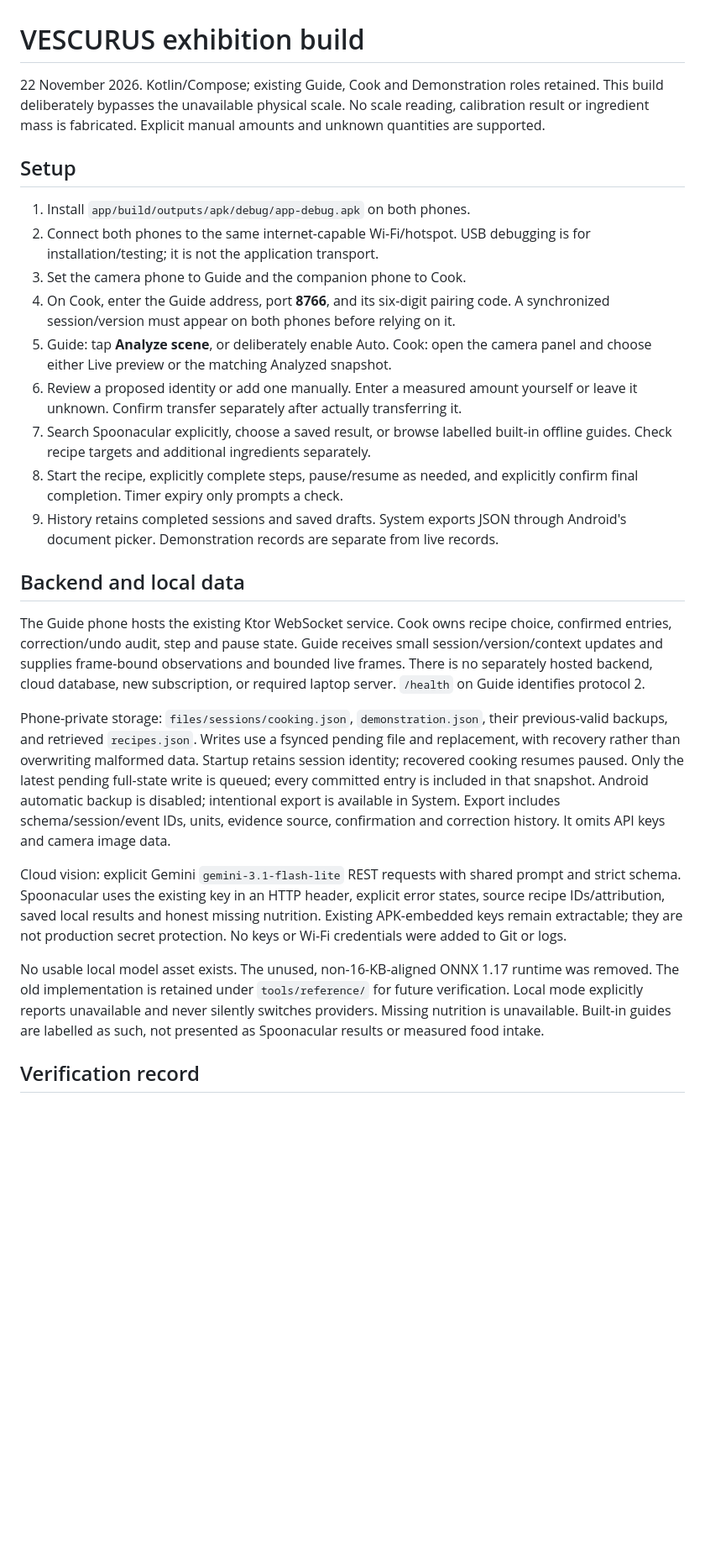
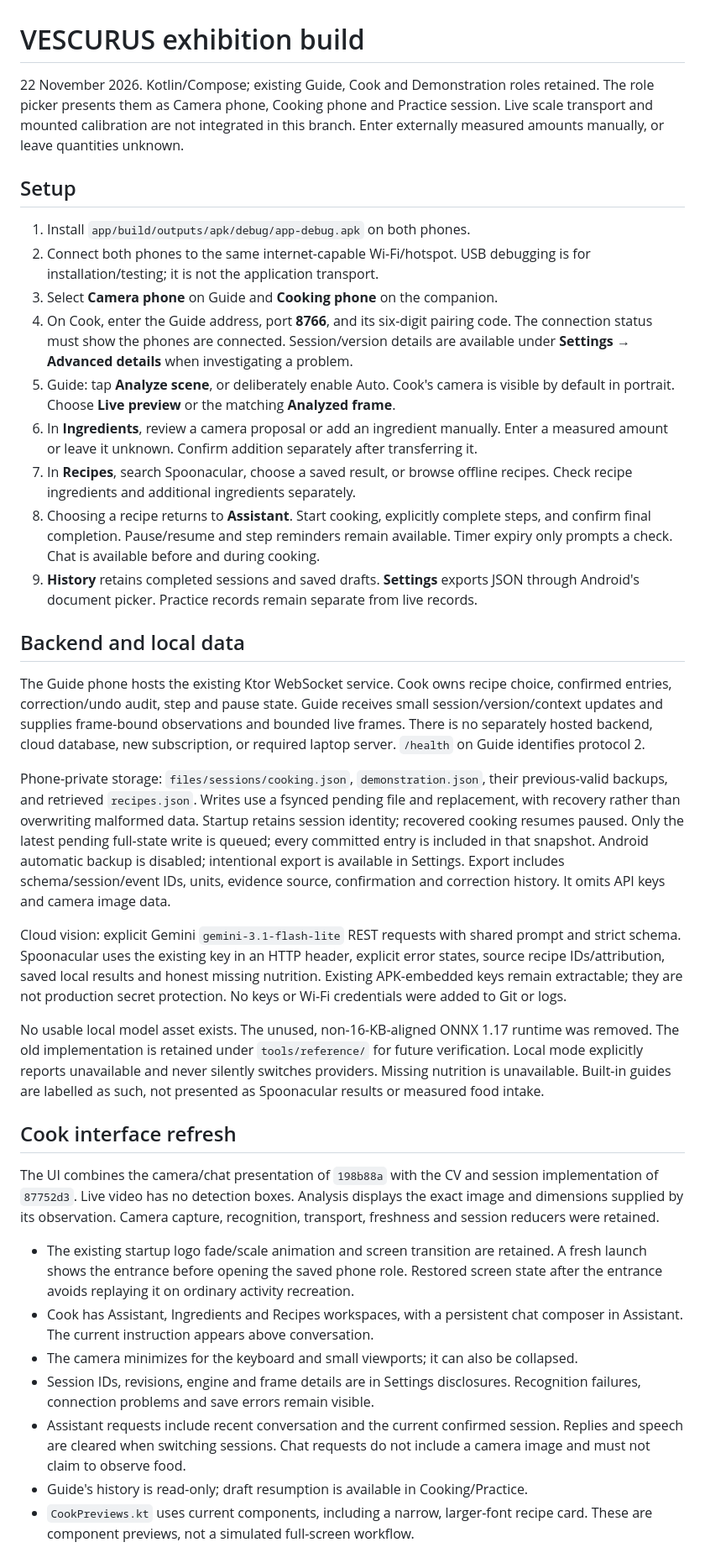
Before and after one commit to KVS-Surya-Teja/VESCURUS_expo, a Markdown page: docs/EXHIBITION_HANDOVER.md, the part around one of its changes. Shown at 84% size. Rendered like a GitHub page; blank space fills up the shorter version.

```diff
--- a/docs/EXHIBITION_HANDOVER.md
+++ b/docs/EXHIBITION_HANDOVER.md
@@ -1,28 +1,30 @@
 # VESCURUS exhibition build
 
 22 November 2026. Kotlin/Compose; existing Guide, Cook and Demonstration roles retained.
-This build deliberately bypasses the unavailable physical scale. No scale reading,
-calibration result or ingredient mass is fabricated. Explicit manual amounts and
-unknown quantities are supported.
+The role picker presents them as Camera phone, Cooking phone and Practice session.
+Live scale transport and mounted calibration are not integrated in this branch.
+Enter externally measured amounts manually, or leave quantities unknown.
 
 ## Setup
 
 1. Install `app/build/outputs/apk/debug/app-debug.apk` on both phones.
 2. Connect both phones to the same internet-capable Wi-Fi/hotspot. USB debugging is
    for installation/testing; it is not the application transport.
-3. Set the camera phone to Guide and the companion phone to Cook.
+3. Select **Camera phone** on Guide and **Cooking phone** on the companion.
 4. On Cook, enter the Guide address, port **8766**, and its six-digit pairing code.
-   A synchronized session/version must appear on both phones before relying on it.
-5. Guide: tap **Analyze scene**, or deliberately enable Auto. Cook: open the camera
-   panel and choose either Live preview or the matching Analyzed snapshot.
-6. Review a proposed identity or add one manually. Enter a measured amount yourself
-   or leave it unknown. Confirm transfer separately after actually transferring it.
-7. Search Spoonacular explicitly, choose a saved result, or browse labelled built-in
-   offline guides. Check recipe targets and additional ingredients separately.
-8. Start the recipe, explicitly complete steps, pause/resume as needed, and explicitly
-   confirm final completion. Timer expiry only prompts a check.
-9. History retains completed sessions and saved drafts. System exports JSON through
-   Android's document picker. Demonstration records are separate from live records.
+   The connection status must show the phones are connected. Session/version details
+   are available under **Settings → Advanced details** when investigating a problem.
+5. Guide: tap **Analyze scene**, or deliberately enable Auto. Cook's camera is visible
+   by default in portrait. Choose **Live preview** or the matching **Analyzed frame**.
+6. In **Ingredients**, review a camera proposal or add an ingredient manually. Enter
+   a measured amount or leave it unknown. Confirm addition separately after transferring it.
+7. In **Recipes**, search Spoonacular, choose a saved result, or browse offline recipes.
+   Check recipe ingredients and additional ingredients separately.
+8. Choosing a recipe returns to **Assistant**. Start cooking, explicitly complete steps,
+   and confirm final completion. Pause/resume and step reminders remain available.
+   Timer expiry only prompts a check. Chat is available before and during cooking.
+9. **History** retains completed sessions and saved drafts. **Settings** exports JSON
+   through Android's document picker. Practice records remain separate from live records.
 
 ## Backend and local data
 
@@ -37,7 +39,7 @@ previous-valid backups, and retrieved `recipes.json`. Writes use a fsynced pendi
 file and replacement, with recovery rather than overwriting malformed data. Startup
 retains session identity; recovered cooking resumes paused. Only the latest pending
 full-state write is queued; every committed entry is included in that snapshot.
-Android automatic backup is disabled; intentional export is available in System.
+Android automatic backup is disabled; intentional export is available in Settings.
 Export includes schema/session/event IDs, units, evidence source, confirmation and
 correction history. It omits API keys and camera image data.
 
@@ -53,4 +55,25 @@ verification. Local mode explicitly reports unavailable and never silently switc
 providers. Missing nutrition is unavailable. Built-in guides are labelled as such,
 not presented as Spoonacular results or measured food intake.
 
-## Verification record
+## Cook interface refresh
+
+The UI combines the camera/chat presentation of `198b88a` with the CV and session
+implementation of `87752d3`. Live video has no detection boxes. Analysis displays
+the exact image and dimensions supplied by its observation. Camera capture,
+recognition, transport, freshness and session reducers were retained.
+
+- The existing startup logo fade/scale animation and screen transition are retained.
+  A fresh launch shows the entrance before opening the saved phone role. Restored
+  screen state after the entrance avoids replaying it on ordinary activity recreation.
+- Cook has Assistant, Ingredients and Recipes workspaces, with a persistent chat
+  composer in Assistant. The current instruction appears above conversation.
+- The camera minimizes for the keyboard and small viewports; it can also be collapsed.
+- Session IDs, revisions, engine and frame details are in Settings disclosures.
+  Recognition failures, connection problems and save errors remain visible.
+- Assistant requests include recent conversation and the current confirmed session.
+  Replies and speech are cleared when switching sessions. Chat requests do not
+  include a camera image and must not claim to observe food.
+- Guide's history is read-only; draft resumption is available in Cooking/Practice.
+- `CookPreviews.kt` uses current components, including a narrow, larger-font recipe
+  card. These are component previews, not a simulated full-screen workflow.
+
```
Also changed, not shown: other parts of docs/EXHIBITION_HANDOVER.md (+37 -0 lines), docs/ui-review/cook-home.png (added), docs/ui-review/cooking-step.png (added).
